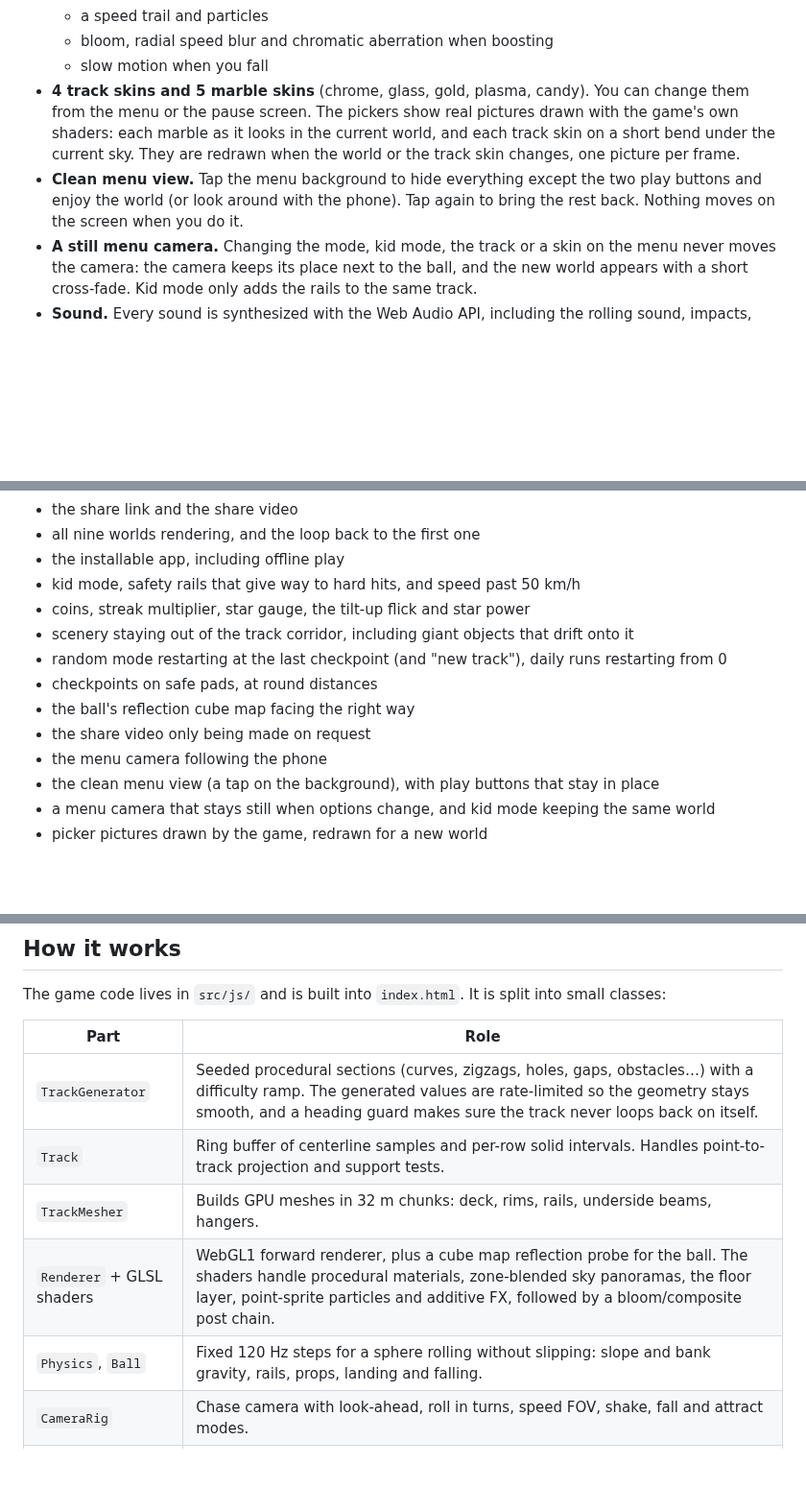
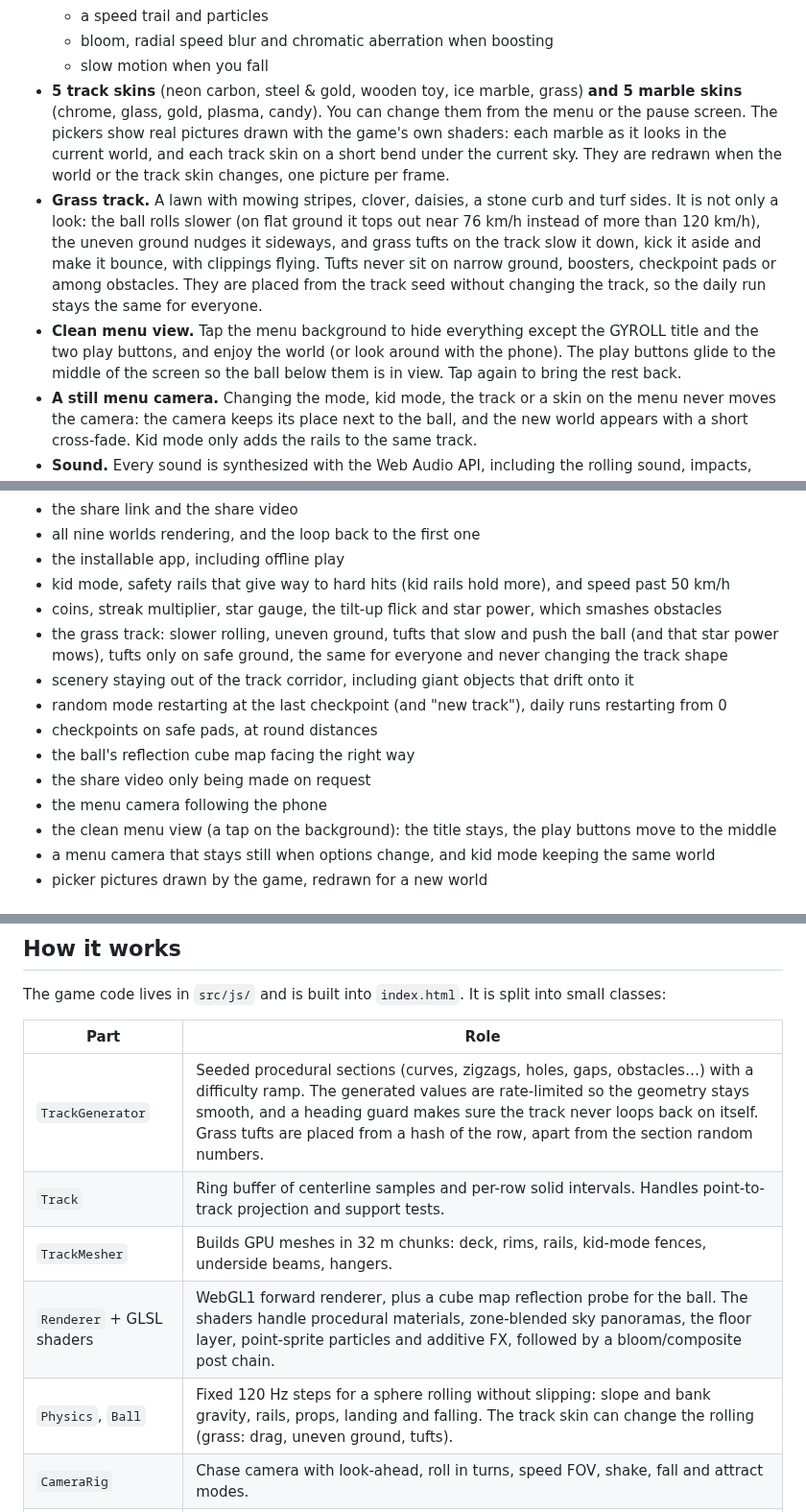
Before and after one commit to ErwannRobin/gyro, a Markdown page: README.md, 3 parts joined by grey strips. Shown at 96% size. GitHub-like rendering; blank space fills up the shorter version.

```diff
--- a/README.md
+++ b/README.md
@@ -53,8 +53,9 @@ The whole game is **one self-contained `index.html` file** (about 320 KB): HTML,
   - a speed trail and particles
   - bloom, radial speed blur and chromatic aberration when boosting
   - slow motion when you fall
-- **4 track skins and 5 marble skins** (chrome, glass, gold, plasma, candy). You can change them from the menu or the pause screen. The pickers show real pictures drawn with the game's own shaders: each marble as it looks in the current world, and each track skin on a short bend under the current sky. They are redrawn when the world or the track skin changes, one picture per frame.
-- **Clean menu view.** Tap the menu background to hide everything except the two play buttons and enjoy the world (or look around with the phone). Tap again to bring the rest back. Nothing moves on the screen when you do it.
+- **5 track skins** (neon carbon, steel & gold, wooden toy, ice marble, grass) **and 5 marble skins** (chrome, glass, gold, plasma, candy). You can change them from the menu or the pause screen. The pickers show real pictures drawn with the game's own shaders: each marble as it looks in the current world, and each track skin on a short bend under the current sky. They are redrawn when the world or the track skin changes, one picture per frame.
+- **Grass track.** A lawn with mowing stripes, clover, daisies, a stone curb and turf sides. It is not only a look: the ball rolls slower (on flat ground it tops out near 76 km/h instead of more than 120 km/h), the uneven ground nudges it sideways, and grass tufts on the track slow it down, kick it aside and make it bounce, with clippings flying. Tufts never sit on narrow ground, boosters, checkpoint pads or among obstacles. They are placed from the track seed without changing the track, so the daily run stays the same for everyone.
+- **Clean menu view.** Tap the menu background to hide everything except the GYROLL title and the two play buttons, and enjoy the world (or look around with the phone). The play buttons glide to the middle of the screen so the ball below them is in view. Tap again to bring the rest back.
 - **A still menu camera.** Changing the mode, kid mode, the track or a skin on the menu never moves the camera: the camera keeps its place next to the ball, and the new world appears with a short cross-fade. Kid mode only adds the rails to the same track.
 - **Sound.** Every sound is synthesized with the Web Audio API, including the rolling sound, impacts, coins, checkpoints, boosts, falls, thunder and generative ambient music. Music and sound effects have separate toggles (white icons) and volume sliders.
 - **Share my score.** During the run the game records a light timelapse. When you press **Share my score** at game over, it builds a short accelerated video (intro, run, fall, score card) with `MediaRecorder`; press **Share the video** when it is ready. On phones it is shared through the Web Share API; elsewhere it is downloaded. If video is not supported, a score-card image is used instead.
@@ -148,15 +153,16 @@ The tests drive the game loop step by step instead of waiting for real frames, s
 - the share link and the share video
 - all nine worlds rendering, and the loop back to the first one
 - the installable app, including offline play
-- kid mode, safety rails that give way to hard hits, and speed past 50 km/h
-- coins, streak multiplier, star gauge, the tilt-up flick and star power
+- kid mode, safety rails that give way to hard hits (kid rails hold more), and speed past 50 km/h
+- coins, streak multiplier, star gauge, the tilt-up flick and star power, which smashes obstacles
+- the grass track: slower rolling, uneven ground, tufts that slow and push the ball (and that star power mows), tufts only on safe ground, the same for everyone and never changing the track shape
 - scenery staying out of the track corridor, including giant objects that drift onto it
 - random mode restarting at the last checkpoint (and "new track"), daily runs restarting from 0
 - checkpoints on safe pads, at round distances
 - the ball's reflection cube map facing the right way
 - the share video only being made on request
 - the menu camera following the phone
-- the clean menu view (a tap on the background), with play buttons that stay in place
+- the clean menu view (a tap on the background): the title stays, the play buttons move to the middle
 - a menu camera that stays still when options change, and kid mode keeping the same world
 - picker pictures drawn by the game, redrawn for a new world
 
@@ -185,11 +191,11 @@ The game code lives in `src/js/` and is built into `index.html`. It is split int
 
 | Part | Role |
 |---|---|
-| `TrackGenerator` | Seeded procedural sections (curves, zigzags, holes, gaps, obstacles…) with a difficulty ramp. The generated values are rate-limited so the geometry stays smooth, and a heading guard makes sure the track never loops back on itself. |
+| `TrackGenerator` | Seeded procedural sections (curves, zigzags, holes, gaps, obstacles…) with a difficulty ramp. The generated values are rate-limited so the geometry stays smooth, and a heading guard makes sure the track never loops back on itself. Grass tufts are placed from a hash of the row, apart from the section random numbers. |
 | `Track` | Ring buffer of centerline samples and per-row solid intervals. Handles point-to-track projection and support tests. |
-| `TrackMesher` | Builds GPU meshes in 32 m chunks: deck, rims, rails, underside beams, hangers. |
+| `TrackMesher` | Builds GPU meshes in 32 m chunks: deck, rims, rails, kid-mode fences, underside beams, hangers. |
 | `Renderer` + GLSL shaders | WebGL1 forward renderer, plus a cube map reflection probe for the ball. The shaders handle procedural materials, zone-blended sky panoramas, the floor layer, point-sprite particles and additive FX, followed by a bloom/composite post chain. |
-| `Physics`, `Ball` | Fixed 120 Hz steps for a sphere rolling without slipping: slope and bank gravity, rails, props, landing and falling. |
+| `Physics`, `Ball` | Fixed 120 Hz steps for a sphere rolling without slipping: slope and bank gravity, rails, props, landing and falling. The track skin can change the rolling (grass: drag, uneven ground, tufts). |
 | `CameraRig` | Chase camera with look-ahead, roll in turns, speed FOV, shake, fall and attract modes. |
 | `InputManager` | DeviceOrientation (with the iOS permission), calibration, low-pass filtering, joystick and keyboard. |
 | `AudioManager` | Web Audio synthesis and a generative music scheduler, with separate music and SFX buses. |
```
Also changed, not shown: other parts of README.md (+21 -2 lines), docs/menu-clean.jpg (added), docs/menu.jpg, docs/star-smash.jpg (added), docs/track-grass.jpg (added), 14 other files.
